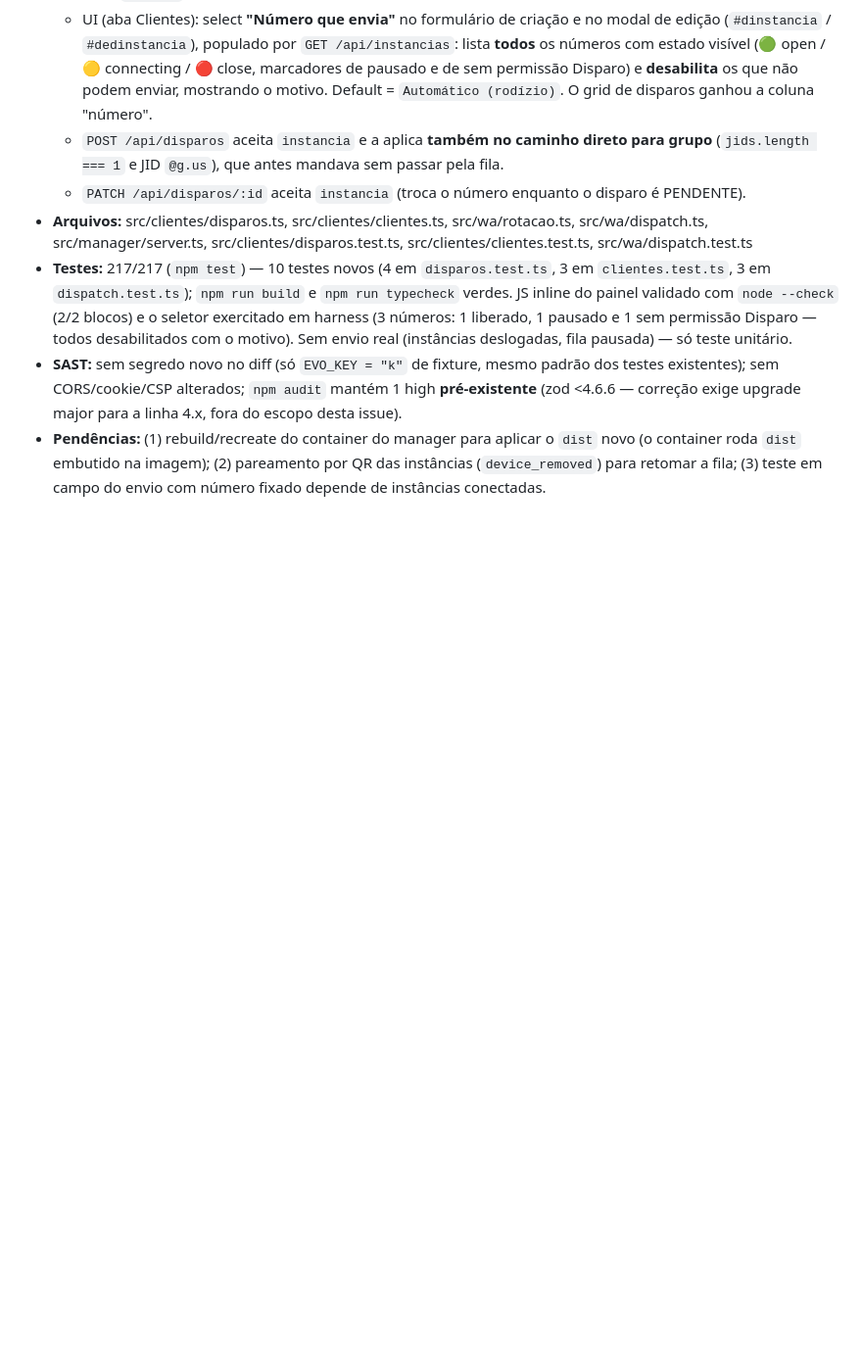
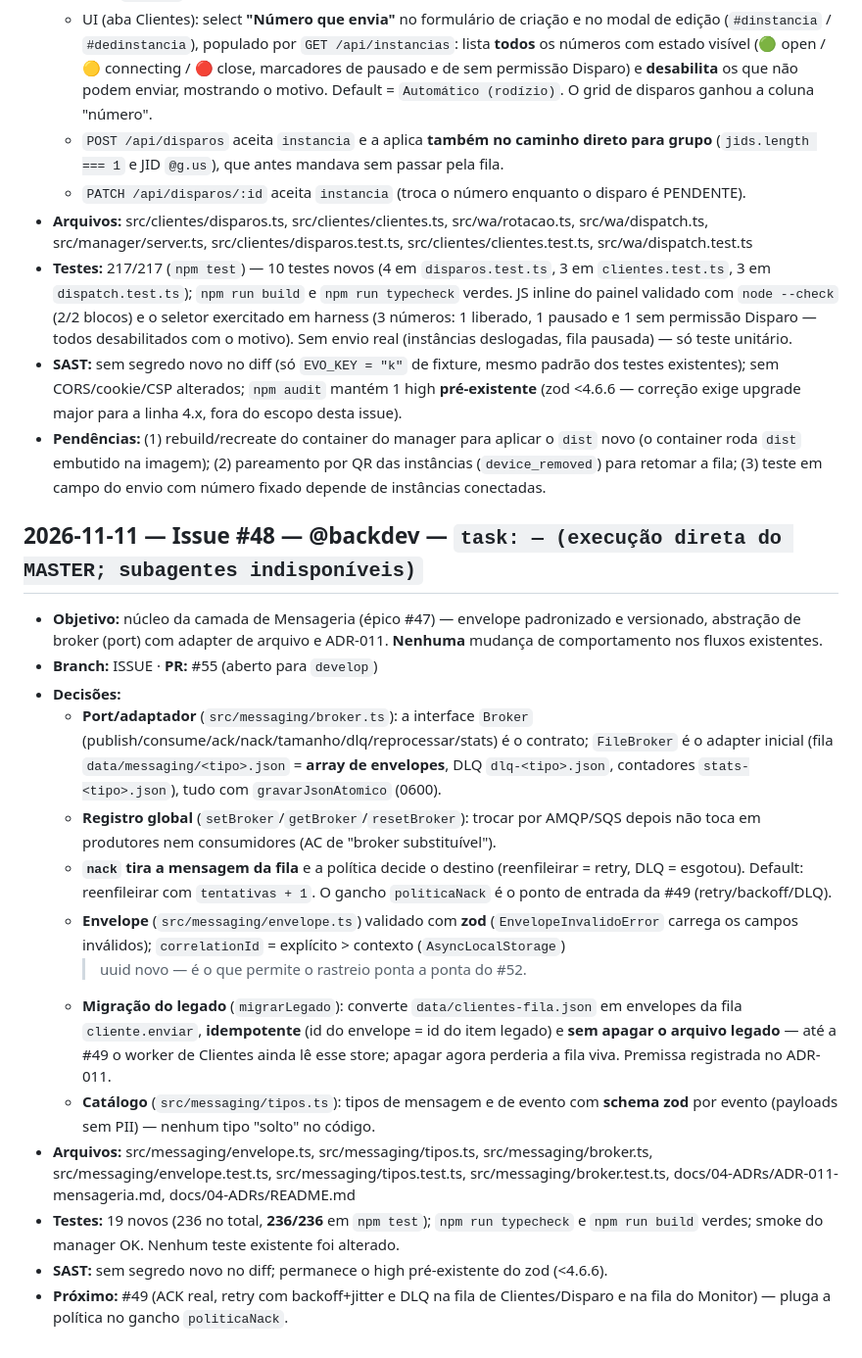
Before and after one commit to Regimarcilio/alcance-promo-radar, a Markdown page: docs/dev-log.md, the part around the change. Shown at 98% size. Drawn GitHub-style; blank space fills up the shorter version.

Commit message:
docs(dev-log): registra a issue #48 (núcleo da mensageria)

```diff
--- a/docs/dev-log.md
+++ b/docs/dev-log.md
@@ -2344,3 +2344,36 @@ imediata de toda demanda aberta.
   container roda `dist` embutido na imagem); (2) pareamento por QR das instâncias
   (`device_removed`) para retomar a fila; (3) teste em campo do envio com número fixado
   depende de instâncias conectadas.
+
+## 2026-11-11 — Issue #48 — @backdev — `task: — (execução direta do MASTER; subagentes indisponíveis)`
+- **Objetivo:** núcleo da camada de Mensageria (épico #47) — envelope padronizado e versionado,
+  abstração de broker (port) com adapter de arquivo e ADR-011. **Nenhuma** mudança de
+  comportamento nos fluxos existentes.
+- **Branch:** ISSUE · **PR:** #55 (aberto para `develop`)
+- **Decisões:**
+  - **Port/adaptador** (`src/messaging/broker.ts`): a interface `Broker`
+    (publish/consume/ack/nack/tamanho/dlq/reprocessar/stats) é o contrato; `FileBroker` é o
+    adapter inicial (fila `data/messaging/<tipo>.json` = **array de envelopes**, DLQ
+    `dlq-<tipo>.json`, contadores `stats-<tipo>.json`), tudo com `gravarJsonAtomico` (0600).
+  - **Registro global** (`setBroker`/`getBroker`/`resetBroker`): trocar por AMQP/SQS depois não
+    toca em produtores nem consumidores (AC de "broker substituível").
+  - **`nack` tira a mensagem da fila** e a política decide o destino (reenfileirar = retry,
+    DLQ = esgotou). Default: reenfileirar com `tentativas + 1`. O gancho `politicaNack` é o
+    ponto de entrada da #49 (retry/backoff/DLQ).
+  - **Envelope** (`src/messaging/envelope.ts`) validado com **zod** (`EnvelopeInvalidoError`
+    carrega os campos inválidos); `correlationId` = explícito > contexto (`AsyncLocalStorage`)
+    > uuid novo — é o que permite o rastreio ponta a ponta do #52.
+  - **Migração do legado** (`migrarLegado`): converte `data/clientes-fila.json` em envelopes
+    da fila `cliente.enviar`, **idempotente** (id do envelope = id do item legado) e **sem
+    apagar o arquivo legado** — até a #49 o worker de Clientes ainda lê esse store; apagar
+    agora perderia a fila viva. Premissa registrada no ADR-011.
+  - **Catálogo** (`src/messaging/tipos.ts`): tipos de mensagem e de evento com **schema zod**
+    por evento (payloads sem PII) — nenhum tipo "solto" no código.
+- **Arquivos:** src/messaging/envelope.ts, src/messaging/tipos.ts, src/messaging/broker.ts,
+  src/messaging/envelope.test.ts, src/messaging/tipos.test.ts, src/messaging/broker.test.ts,
+  docs/04-ADRs/ADR-011-mensageria.md, docs/04-ADRs/README.md
+- **Testes:** 19 novos (236 no total, **236/236** em `npm test`); `npm run typecheck` e
+  `npm run build` verdes; smoke do manager OK. Nenhum teste existente foi alterado.
+- **SAST:** sem segredo novo no diff; permanece o high pré-existente do zod (<4.6.6).
+- **Próximo:** #49 (ACK real, retry com backoff+jitter e DLQ na fila de Clientes/Disparo e na
+  fila do Monitor) — pluga a política no gancho `politicaNack`.
```
